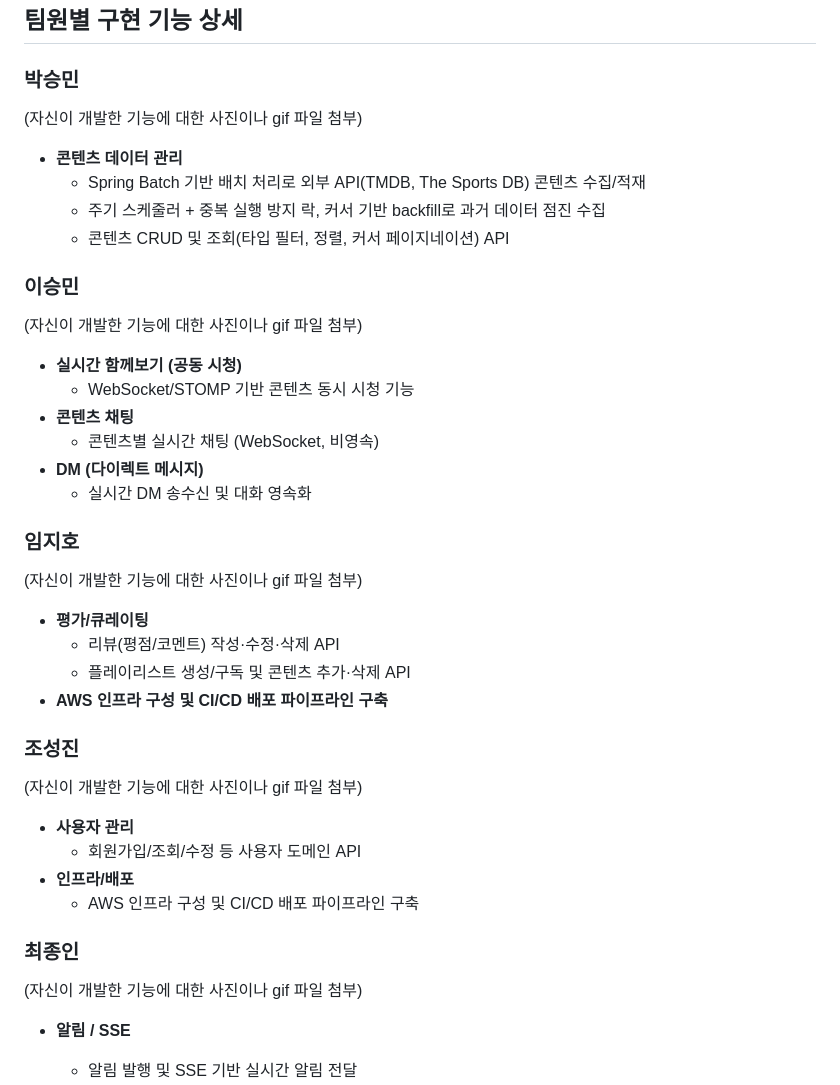
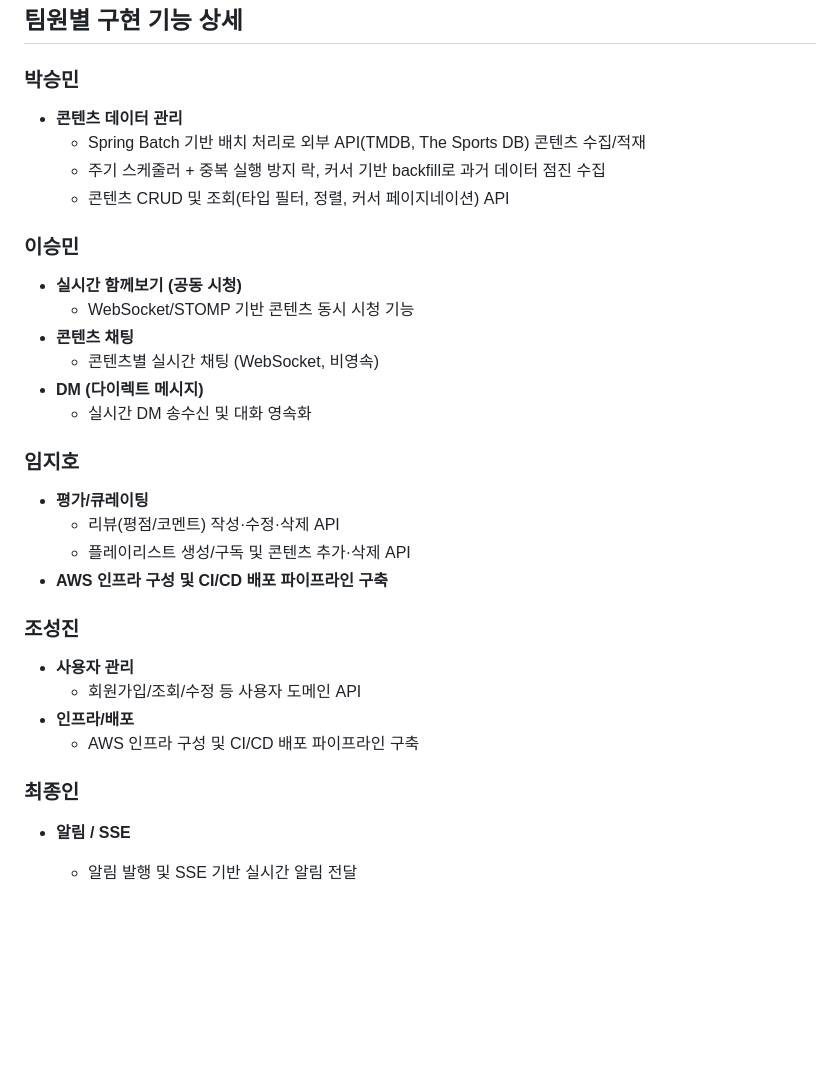
Before and after one commit to sb10-part04-team02/sb10-mopl-team02, a Markdown page: README.md, the part around the change. Rendered like a GitHub page; blank space fills up the shorter version.

Commit message:
docs: 팀원별 구현 기능 섹션 템플릿 문구 제거

```diff
--- a/README.md
+++ b/README.md
@@ -251,16 +251,12 @@ Prometheus는 호스트에서 실행 중인 앱(`host.docker.internal:8080`)의
 
 ### 박승민
 
-(자신이 개발한 기능에 대한 사진이나 gif 파일 첨부)
-
 - **콘텐츠 데이터 관리**
     - Spring Batch 기반 배치 처리로 외부 API(TMDB, The Sports DB) 콘텐츠 수집/적재
     - 주기 스케줄러 + 중복 실행 방지 락, 커서 기반 backfill로 과거 데이터 점진 수집
     - 콘텐츠 CRUD 및 조회(타입 필터, 정렬, 커서 페이지네이션) API
 
 ### 이승민
-
-(자신이 개발한 기능에 대한 사진이나 gif 파일 첨부)
 
 - **실시간 함께보기 (공동 시청)**
     - WebSocket/STOMP 기반 콘텐츠 동시 시청 기능
@@ -271,8 +267,6 @@ Prometheus는 호스트에서 실행 중인 앱(`host.docker.internal:8080`)의
 
 ### 임지호
 
-(자신이 개발한 기능에 대한 사진이나 gif 파일 첨부)
-
 - **평가/큐레이팅**
     - 리뷰(평점/코멘트) 작성·수정·삭제 API
     - 플레이리스트 생성/구독 및 콘텐츠 추가·삭제 API
@@ -280,16 +274,12 @@ Prometheus는 호스트에서 실행 중인 앱(`host.docker.internal:8080`)의
 
 ### 조성진
 
-(자신이 개발한 기능에 대한 사진이나 gif 파일 첨부)
-
 - **사용자 관리**
     - 회원가입/조회/수정 등 사용자 도메인 API
 - **인프라/배포**
     - AWS 인프라 구성 및 CI/CD 배포 파이프라인 구축
 
 ### 최종인
-
-(자신이 개발한 기능에 대한 사진이나 gif 파일 첨부)
 
 - **알림 / SSE**
     - 알림 발행 및 SSE 기반 실시간 알림 전달
```
